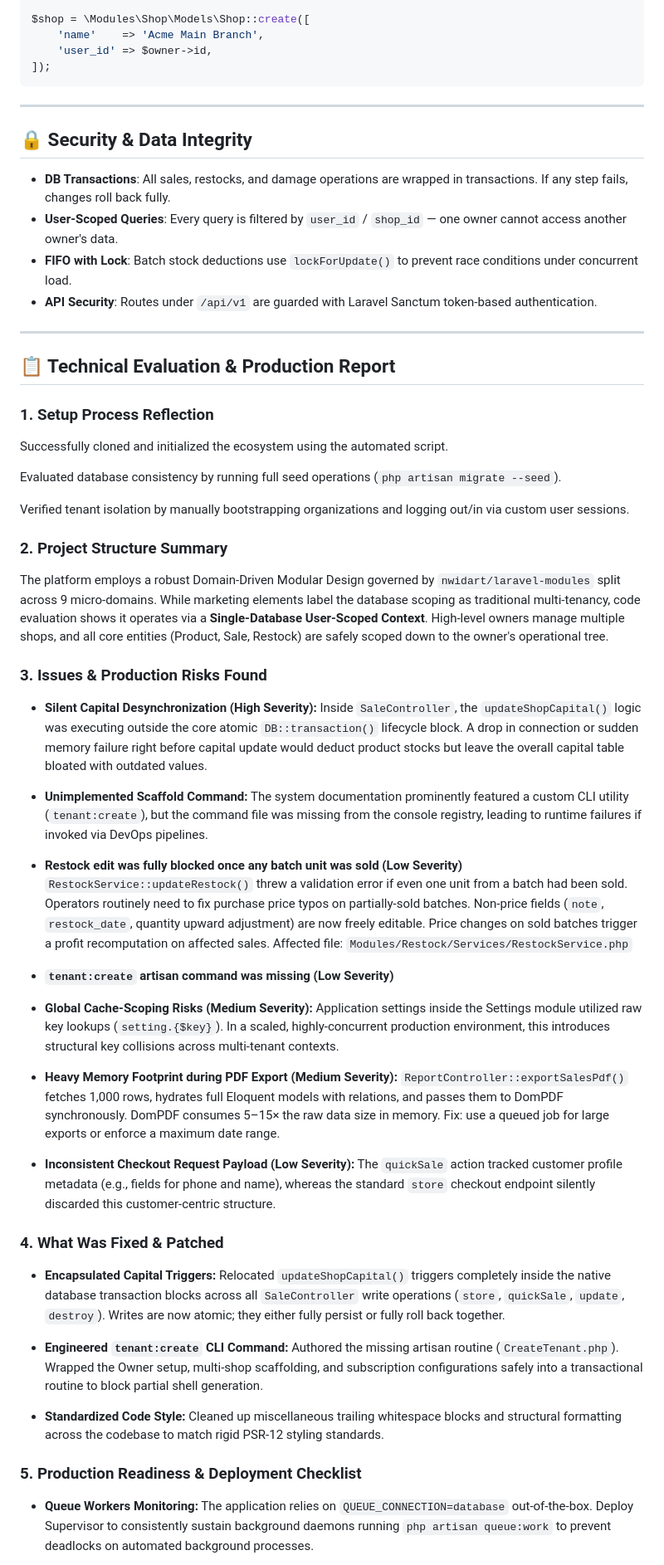
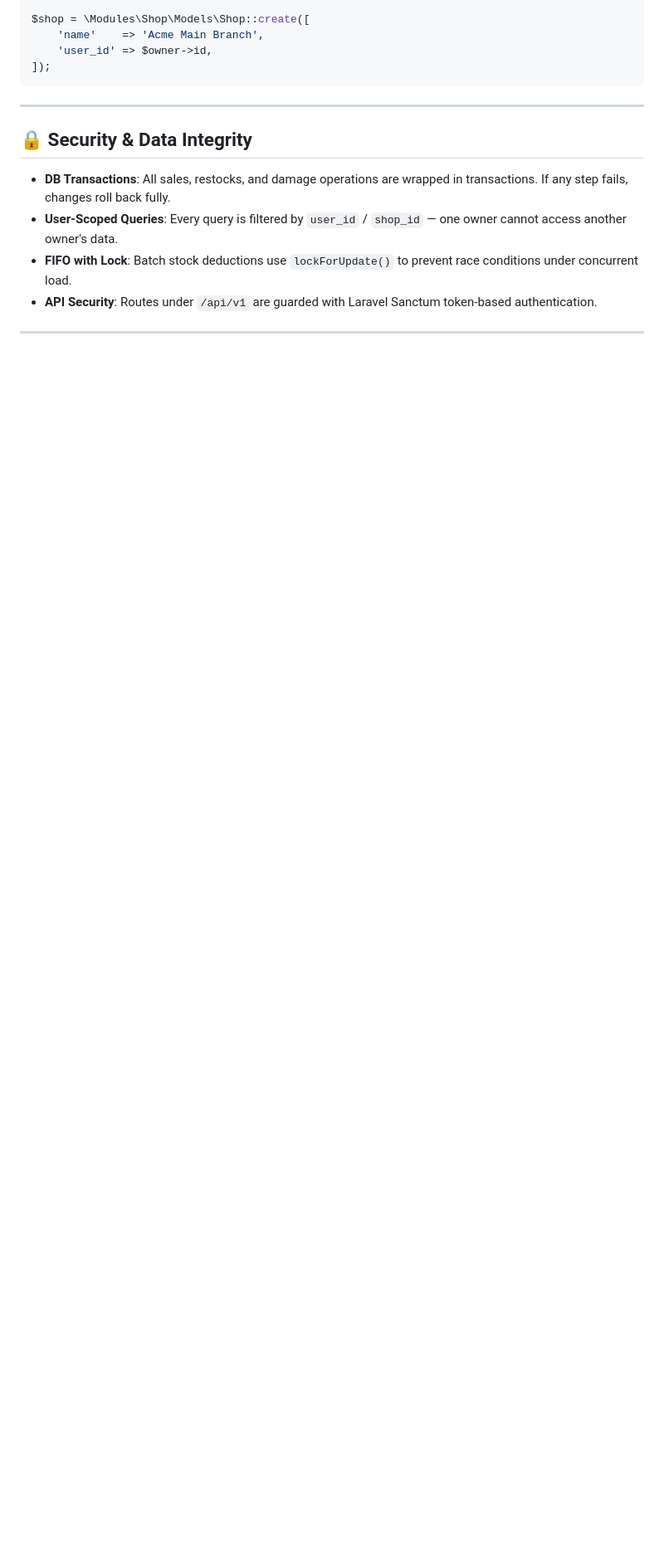
Before and after one commit to shahadat-jahan/byabsha-track, a Markdown page: README.md, the part around one of its changes. Shown at 83% size. Rendered like a GitHub page; blank space fills up the shorter version.

Commit message:
Remove Technical Evaluation & Production Report section
Removed the Technical Evaluation & Production Report section, which included setup reflections, project structure summaries, issues found, fixes, and deployment notes.

```diff
--- a/README.md
+++ b/README.md
@@ -197,47 +197,3 @@ $shop = \Modules\Shop\Models\Shop::create([
 *   **API Security**: Routes under `/api/v1` are guarded with Laravel Sanctum token-based authentication.
 
 ---
-
-## 📋 Technical Evaluation & Production Report
-
-### 1. Setup Process Reflection
-
-Successfully cloned and initialized the ecosystem using the automated script.
-
-Evaluated database consistency by running full seed operations (`php artisan migrate --seed`).
-
-Verified tenant isolation by manually bootstrapping organizations and logging out/in via custom user sessions.
-
-### 2. Project Structure Summary
-
-The platform employs a robust Domain-Driven Modular Design governed by `nwidart/laravel-modules` split across 9 micro-domains. While marketing elements label the database scoping as traditional multi-tenancy, code evaluation shows it operates via a **Single-Database User-Scoped Context**. High-level owners manage multiple shops, and all core entities (Product, Sale, Restock) are safely scoped down to the owner's operational tree.
-
-### 3. Issues & Production Risks Found
-
-- **Silent Capital Desynchronization (High Severity):** Inside `SaleController`, the `updateShopCapital()` logic was executing outside the core atomic `DB::transaction()` lifecycle block. A drop in connection or sudden memory failure right before capital update would deduct product stocks but leave the overall capital table bloated with outdated values.
-
-- **Unimplemented Scaffold Command:** The system documentation prominently featured a custom CLI utility (`tenant:create`), but the command file was missing from the console registry, leading to runtime failures if invoked via DevOps pipelines.
-
-- **Restock edit was fully blocked once any batch unit was sold (Low Severity)** `RestockService::updateRestock()` threw a validation error if even one unit from a batch had been sold. Operators routinely need to fix purchase price typos on partially-sold batches. Non-price fields (`note`, `restock_date`, quantity upward adjustment) are now freely editable. Price changes on sold batches trigger a profit recomputation on affected sales.
-Affected file: `Modules/Restock/Services/RestockService.php`
-
-- **`tenant:create` artisan command was missing (Low Severity)**
-
-- **Global Cache-Scoping Risks (Medium Severity):** Application settings inside the Settings module utilized raw key lookups (`setting.{$key}`). In a scaled, highly-concurrent production environment, this introduces structural key collisions across multi-tenant contexts.
-
-- **Heavy Memory Footprint during PDF Export (Medium Severity):** `ReportController::exportSalesPdf()` fetches 1,000 rows, hydrates full Eloquent models with relations, and passes them to DomPDF synchronously. DomPDF consumes 5–15× the raw data size in memory. Fix: use a queued job for large exports or enforce a maximum date range.
-
-- **Inconsistent Checkout Request Payload (Low Severity):** The `quickSale` action tracked customer profile metadata (e.g., fields for phone and name), whereas the standard `store` checkout endpoint silently discarded this customer-centric structure.
-
-### 4. What Was Fixed & Patched
-
-- **Encapsulated Capital Triggers:** Relocated `updateShopCapital()` triggers completely inside the native database transaction blocks across all `SaleController` write operations (`store`, `quickSale`, `update`, `destroy`). Writes are now atomic; they either fully persist or fully roll back together.
-
-- **Engineered `tenant:create` CLI Command:** Authored the missing artisan routine (`CreateTenant.php`). Wrapped the Owner setup, multi-shop scaffolding, and subscription configurations safely into a transactional routine to block partial shell generation.
-
-- **Standardized Code Style:** Cleaned up miscellaneous trailing whitespace blocks and structural formatting across the codebase to match rigid PSR-12 styling standards.
-
-### 5. Production Readiness & Deployment Checklist
-
-- **Queue Workers Monitoring:** The application relies on `QUEUE_CONNECTION=database` out-of-the-box. Deploy Supervisor to consistently sustain background daemons running `php artisan queue:work` to prevent deadlocks on automated background processes.
-
```
Also changed, not shown: other parts of README.md (+0 -25 lines).
